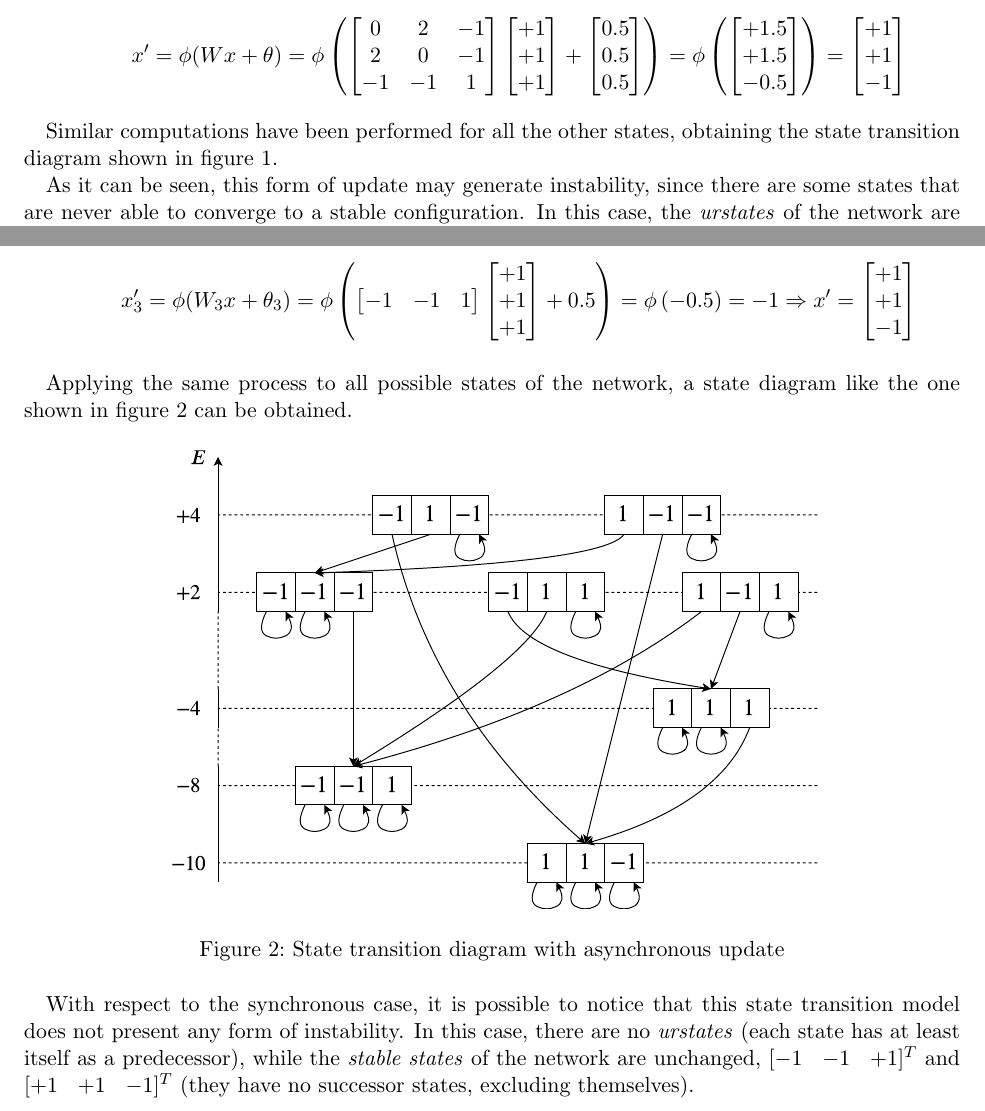
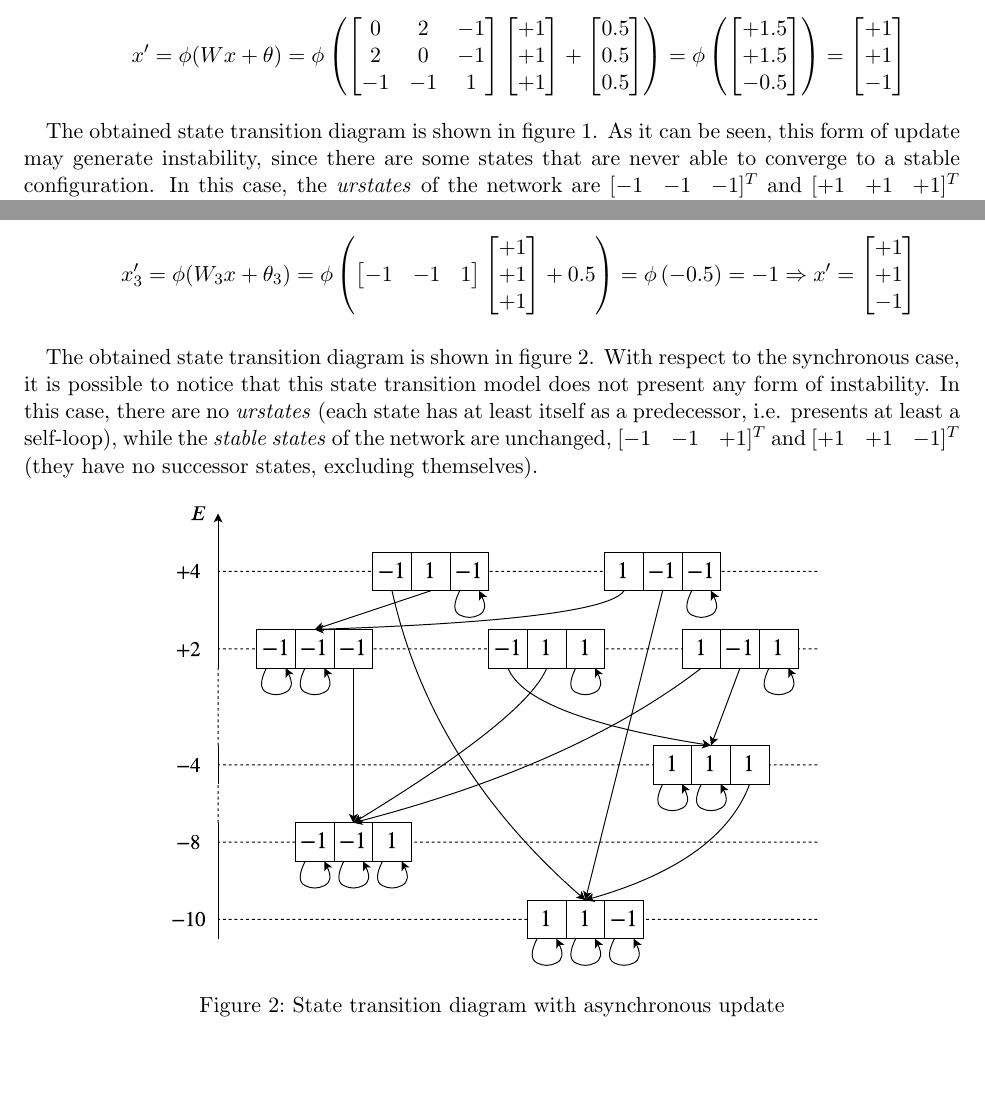
Before and after one commit to mattecora/NN-Labs, a LaTeX problem sheet (hw06/hw6_corain.tex): two parts of pages 4 and 8 of 8, joined at a grey line, cut so that both start at the same text, the shorter picture padded with empty space. Compiled offline with pdfLaTeX.

Commit message:
Hw #6: delivered version

```diff
--- a/hw06/hw6_corain.tex
+++ b/hw06/hw6_corain.tex
@@ -153,7 +153,7 @@
     $$ x' = \phi(Wx + \theta) = \phi \left( \left[ \begin{matrix} 0 & 2 & -1 \\ 2 & 0 & -1 \\ -1 & -1 & 1 \end{matrix} \right] \left[ \begin{matrix} +1 \\ +1 \\ +1 \end{matrix} \right] + \left[ \begin{matrix} 0.5 \\ 0.5 \\ 0.5 \end{matrix} \right] \right) = \phi \left( \left[ \begin{matrix} +1.5 \\ +1.5 \\ -0.5 \end{matrix} \right] \right) = \left[ \begin{matrix} +1 \\ +1 \\ -1 \end{matrix} \right] $$
 \end{itemize}
 
-Similar computations have been performed for all the other states, obtaining the state transition diagram shown in figure \ref{sync}.
+The obtained state transition diagram is shown in figure \ref{sync}. As it can be seen, this form of update may generate instability, since there are some states that are never able to converge to a stable configuration. In this case, the \emph{urstates} of the network are $[\begin{matrix} -1 & -1 & -1 \end{matrix}]^T$ and $[\begin{matrix} +1 & +1 & +1 \end{matrix}]^T$ (they have no predecessor states, including themselves), while the \emph{stable states} of the network are $[\begin{matrix} -1 & -1 & +1 \end{matrix}]^T$ and $[\begin{matrix} +1 & +1 & -1 \end{matrix}]^T$ (they have no successor states, excluding themselves).
 
 \begin{figure}[h]
     \centering
@@ -161,8 +161,6 @@
     \caption{State transition diagram with synchronous update}
     \label{sync}
 \end{figure}
-
-As it can be seen, this form of update may generate instability, since there are some states that are never able to converge to a stable configuration. In this case, the \emph{urstates} of the network are $[\begin{matrix} -1 & -1 & -1 \end{matrix}]^T$ and $[\begin{matrix} +1 & +1 & +1 \end{matrix}]^T$ (they have no predecessor states, including themselves), while the \emph{stable states} of the network are $[\begin{matrix} -1 & -1 & +1 \end{matrix}]^T$ and $[\begin{matrix} +1 & +1 & -1 \end{matrix}]^T$ (they have no successor states, excluding themselves).
 
 \subsection{Asynchronous update}
 
@@ -238,7 +236,7 @@
 $$ x'_{3} = \phi(W_3 x + \theta_3) = \phi \left( \left[ \begin{matrix} -1 & -1 & 1 \end{matrix} \right] \left[ \begin{matrix} +1 \\ +1 \\ +1 \end{matrix} \right] + 0.5 \right) = \phi \left( -0.5 \right) = -1 \Rightarrow x' = \left[ \begin{matrix} +1 \\ +1 \\ -1 \end{matrix} \right] $$
 \end{itemize}
 
-Applying the same process to all possible states of the network, a state diagram like the one shown in figure \ref{async} can be obtained.
+The obtained state transition diagram is shown in figure \ref{async}. With respect to the synchronous case, it is possible to notice that this state transition model does not present any form of instability. In this case, there are no \emph{urstates} (each state has at least itself as a predecessor, i.e. presents at least a self-loop), while the \emph{stable states} of the network are unchanged, $[\begin{matrix} -1 & -1 & +1 \end{matrix}]^T$ and $[\begin{matrix} +1 & +1 & -1 \end{matrix}]^T$ (they have no successor states, excluding themselves).
 
 \begin{figure}[h]
     \centering
@@ -247,6 +245,4 @@
     \label{async}
 \end{figure}
 
-With respect to the synchronous case, it is possible to notice that this state transition model does not present any form of instability. In this case, there are no \emph{urstates} (each state has at least itself as a predecessor), while the \emph{stable states} of the network are unchanged, $[\begin{matrix} -1 & -1 & +1 \end{matrix}]^T$ and $[\begin{matrix} +1 & +1 & -1 \end{matrix}]^T$ (they have no successor states, excluding themselves).
-
 \end{document}
```
Also changed, not shown: hw06/hw6_corain.pdf (added), hw06/hw6_corain.tex (6 more changed lines).
